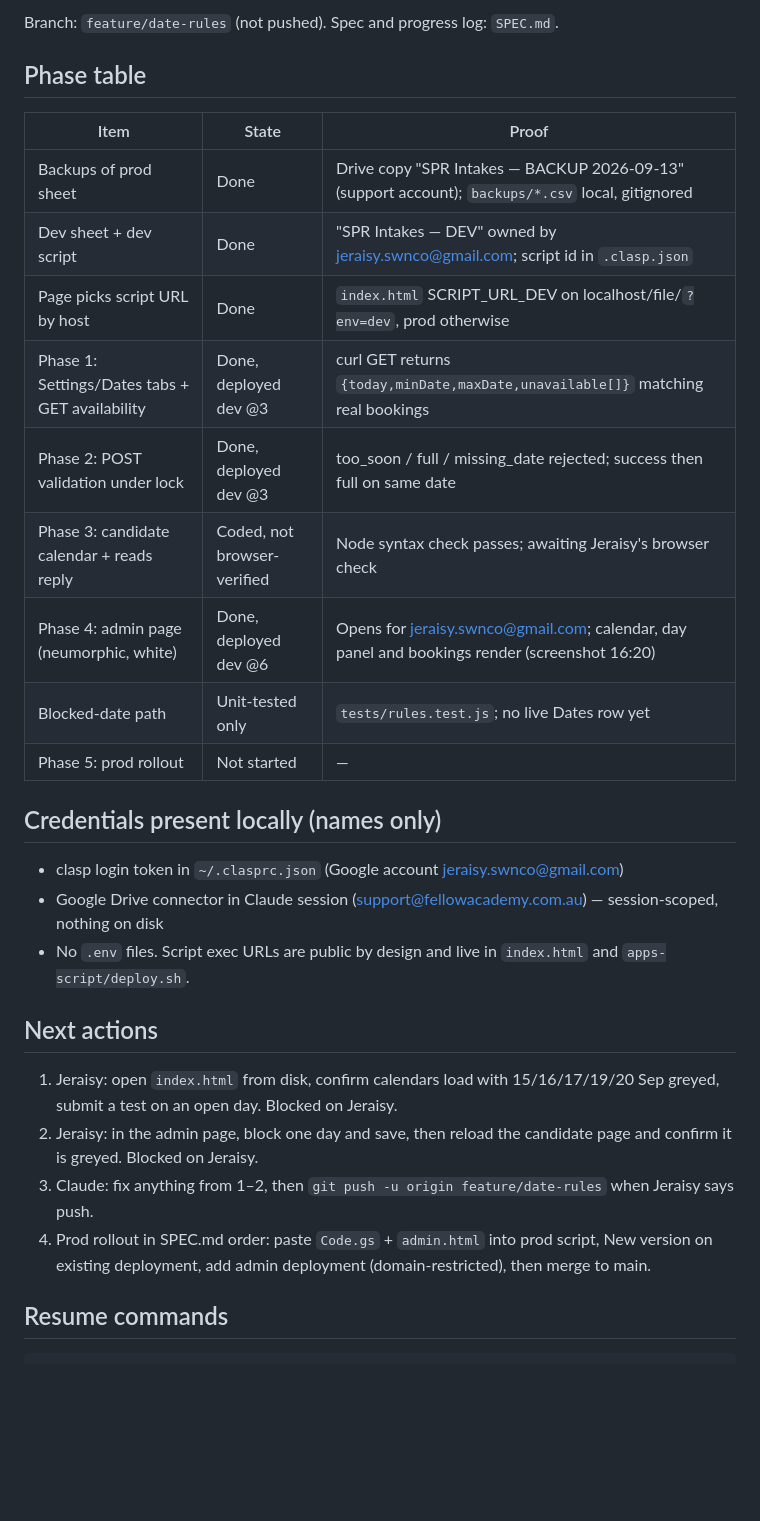
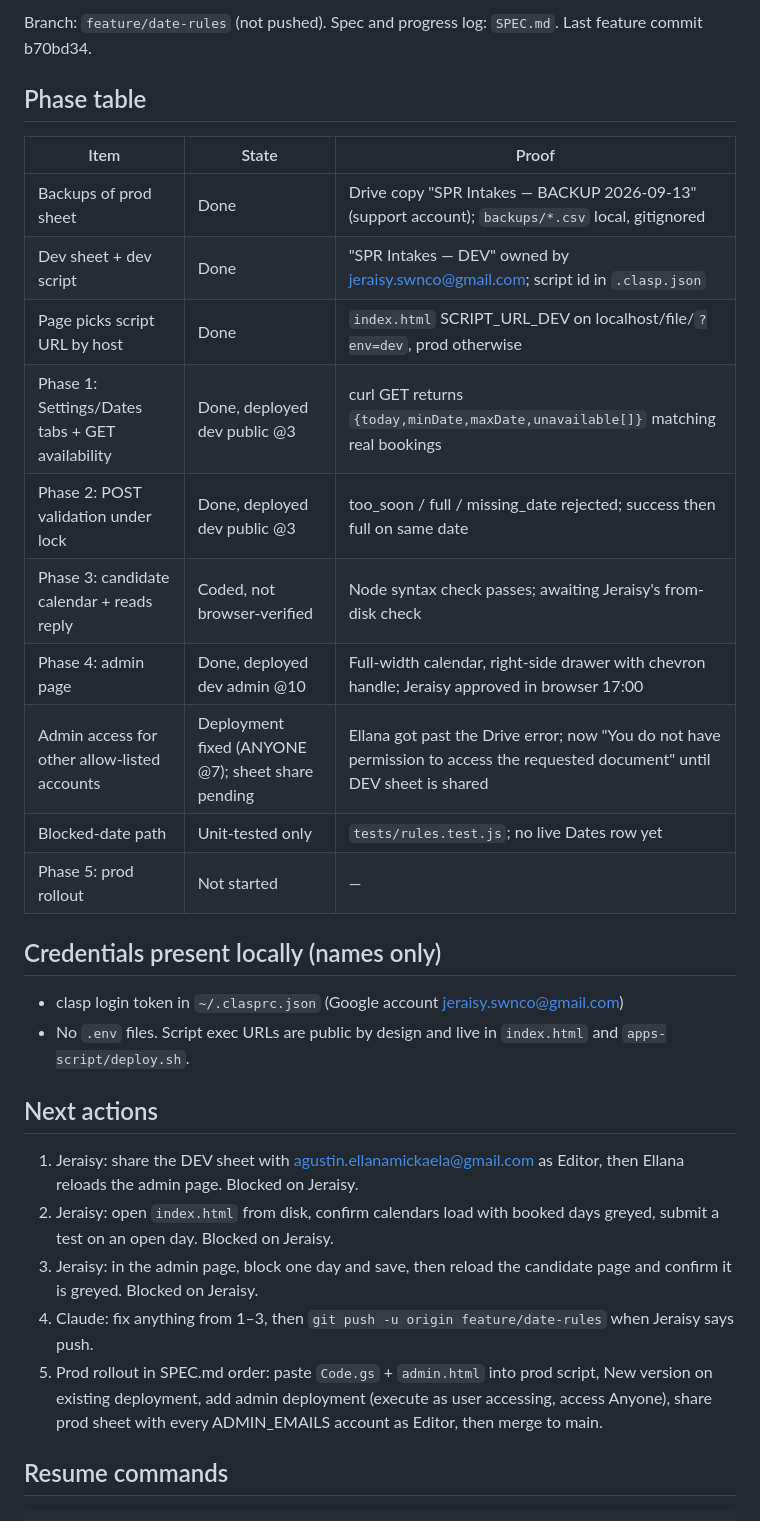
Before and after one commit to ellanaagustin/fellow-academy-cce-spr-intake, a Markdown page: docs/savepoint-2026-09-13.md, the part around one of its changes. GitHub-like rendering; blank space fills up the shorter version.

Commit message:
Savepoint 2026-09-13: admin drawer approved, deployment access fixed, sheet share pending for Ellana
Co-Authored-By: Claude Fable 5.1 <noreply@anthropic.com>
Claude-Session: https://claude.ai/code/session_01FV5JeYYqQMJKwDVqp9JEUs

````diff
--- a/docs/savepoint-2026-09-13.md
+++ b/docs/savepoint-2026-09-13.md
@@ -2,5 +2,5 @@
 
-Branch: `feature/date-rules` (not pushed). Spec and progress log: `SPEC.md`.
+Branch: `feature/date-rules` (not pushed). Spec and progress log: `SPEC.md`. Last feature commit b70bd34.
 
 ## Phase table
 
@@ -9,23 +9,24 @@ Branch: `feature/date-rules` (not pushed). Spec and progress log: `SPEC.md`.
 | Backups of prod sheet | Done | Drive copy "SPR Intakes — BACKUP 2026-09-13" (support account); `backups/*.csv` local, gitignored |
 | Dev sheet + dev script | Done | "SPR Intakes — DEV" owned by jeraisy.swnco@gmail.com; script id in `.clasp.json` |
 | Page picks script URL by host | Done | `index.html` SCRIPT_URL_DEV on localhost/file/`?env=dev`, prod otherwise |
-| Phase 1: Settings/Dates tabs + GET availability | Done, deployed dev @3 | curl GET returns `{today,minDate,maxDate,unavailable[]}` matching real bookings |
-| Phase 2: POST validation under lock | Done, deployed dev @3 | too_soon / full / missing_date rejected; success then full on same date |
-| Phase 3: candidate calendar + reads reply | Coded, not browser-verified | Node syntax check passes; awaiting Jeraisy's browser check |
-| Phase 4: admin page (neumorphic, white) | Done, deployed dev @6 | Opens for jeraisy.swnco@gmail.com; calendar, day panel and bookings render (screenshot 16:20) |
+| Phase 1: Settings/Dates tabs + GET availability | Done, deployed dev public @3 | curl GET returns `{today,minDate,maxDate,unavailable[]}` matching real bookings |
+| Phase 2: POST validation under lock | Done, deployed dev public @3 | too_soon / full / missing_date rejected; success then full on same date |
+| Phase 3: candidate calendar + reads reply | Coded, not browser-verified | Node syntax check passes; awaiting Jeraisy's from-disk check |
+| Phase 4: admin page | Done, deployed dev admin @10 | Full-width calendar, right-side drawer with chevron handle; Jeraisy approved in browser 17:00 |
+| Admin access for other allow-listed accounts | Deployment fixed (ANYONE @7); sheet share pending | Ellana got past the Drive error; now "You do not have permission to access the requested document" until DEV sheet is shared |
 | Blocked-date path | Unit-tested only | `tests/rules.test.js`; no live Dates row yet |
 | Phase 5: prod rollout | Not started | — |
 
 ## Credentials present locally (names only)
 - clasp login token in `~/.clasprc.json` (Google account jeraisy.swnco@gmail.com)
-- Google Drive connector in Claude session (support@fellowacademy.com.au) — session-scoped, nothing on disk
 - No `.env` files. Script exec URLs are public by design and live in `index.html` and `apps-script/deploy.sh`.
 
 ## Next actions
-1. Jeraisy: open `index.html` from disk, confirm calendars load with 15/16/17/19/20 Sep greyed, submit a test on an open day. Blocked on Jeraisy.
-2. Jeraisy: in the admin page, block one day and save, then reload the candidate page and confirm it is greyed. Blocked on Jeraisy.
-3. Claude: fix anything from 1–2, then `git push -u origin feature/date-rules` when Jeraisy says push.
-4. Prod rollout in SPEC.md order: paste `Code.gs` + `admin.html` into prod script, New version on existing deployment, add admin deployment (domain-restricted), then merge to main.
+1. Jeraisy: share the DEV sheet with agustin.ellanamickaela@gmail.com as Editor, then Ellana reloads the admin page. Blocked on Jeraisy.
+2. Jeraisy: open `index.html` from disk, confirm calendars load with booked days greyed, submit a test on an open day. Blocked on Jeraisy.
+3. Jeraisy: in the admin page, block one day and save, then reload the candidate page and confirm it is greyed. Blocked on Jeraisy.
+4. Claude: fix anything from 1–3, then `git push -u origin feature/date-rules` when Jeraisy says push.
+5. Prod rollout in SPEC.md order: paste `Code.gs` + `admin.html` into prod script, New version on existing deployment, add admin deployment (execute as user accessing, access Anyone), share prod sheet with every ADMIN_EMAILS account as Editor, then merge to main.
 
 ## Resume commands
 ```
````
Also changed, not shown: other parts of docs/savepoint-2026-09-13.md (+5 -1 lines), SPEC.md (+1 -0 lines).
